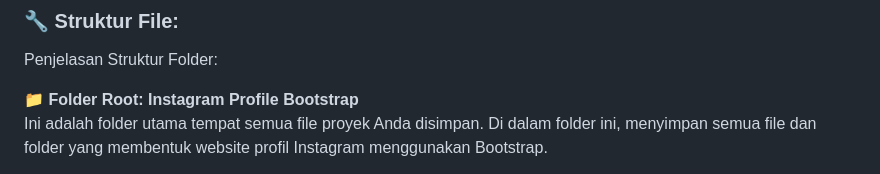
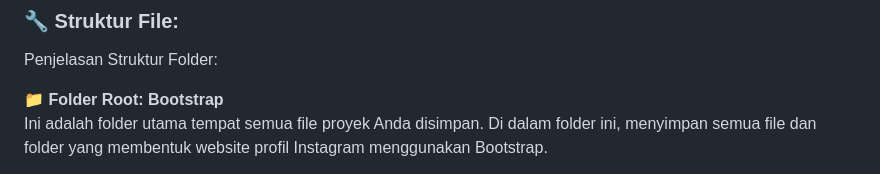
Before and after one commit to milanalfandiismail/Tugas-2-Tailwind-Boostrap, a Markdown page: Bootstrap/readme.md, the part around the change. GitHub-like rendering.

```diff
--- a/Bootstrap/readme.md
+++ b/Bootstrap/readme.md
@@ -5,7 +5,7 @@
 ### 🔧 Struktur File:
 Penjelasan Struktur Folder:
 
-📁 **Folder Root: Instagram Profile Bootstrap**
+📁 **Folder Root: Bootstrap**
 Ini adalah folder utama tempat semua file proyek Anda disimpan. Di dalam folder ini, menyimpan semua file dan folder yang membentuk website profil Instagram menggunakan Bootstrap.
 
 📂 **assets/**
```
